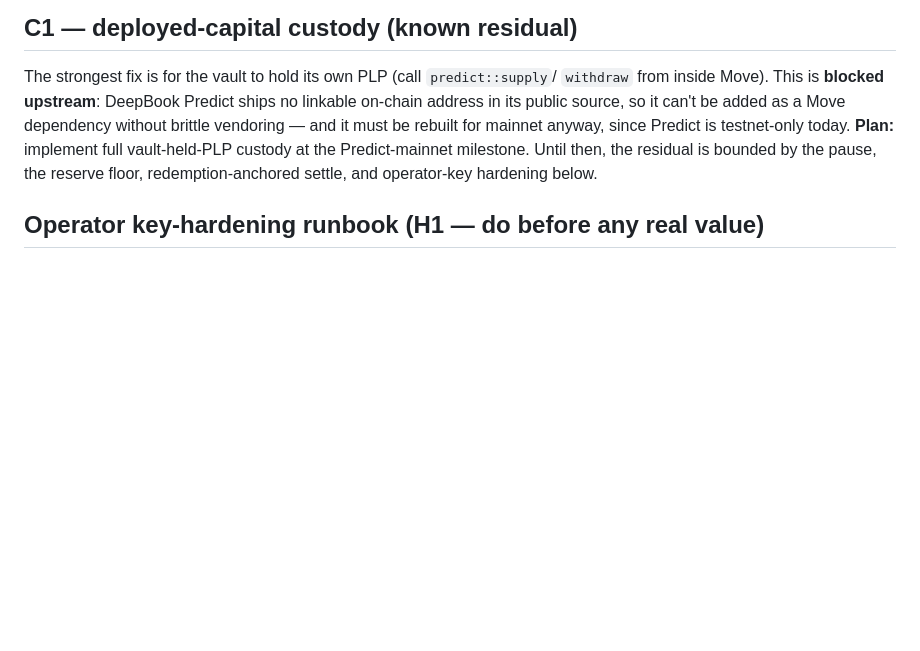
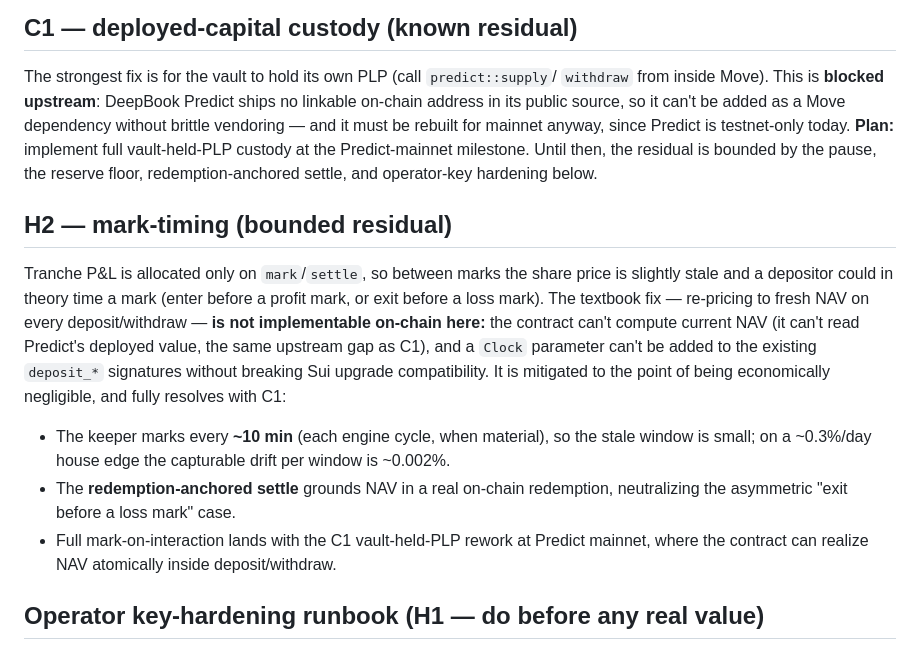
Before and after one commit to DrVelvetFog/fairline-vault, a Markdown page: SECURITY.md, the part around the change. Drawn GitHub-style; blank space fills up the shorter version.

Commit message:
docs(security): document H2 (mark-timing) as a bounded residual
The textbook fix (re-price to fresh NAV on every deposit/withdraw) is not
implementable on-chain: the contract can't read Predict's deployed value
(same upstream gap as C1), and a Clock param can't be added to the
existing deposit_* signatures without breaking upgrade compatibility.
Documented the existing mitigation (~10-min mark cadence → ~0.002%
capturable on a slow house edge; redemption-anchored settle handles the
loss-exit case) and that full mark-on-interaction lands with the C1
vault-custody rework at Predict mainnet.

Health check this session (not a code change): lots↔deployed in sync,
NAV conserved, crons firing, CLOB live, and a real deposit→withdraw
round-trip verified on the hardened package 0xe3623bf5 (6hh8KCXf…/
7yKttbXG…).

Co-Authored-By: Claude Opus 4.8 <noreply@anthropic.com>

```diff
--- a/SECURITY.md
+++ b/SECURITY.md
@@ -43,6 +43,24 @@ since Predict is testnet-only today. **Plan:** implement full vault-held-PLP cus
 at the Predict-mainnet milestone. Until then, the residual is bounded by the pause,
 the reserve floor, redemption-anchored settle, and operator-key hardening below.
 
+## H2 — mark-timing (bounded residual)
+
+Tranche P&L is allocated only on `mark`/`settle`, so between marks the share price
+is slightly stale and a depositor could in theory time a mark (enter before a
+profit mark, or exit before a loss mark). The textbook fix — re-pricing to fresh
+NAV on every deposit/withdraw — **is not implementable on-chain here:** the
+contract can't compute current NAV (it can't read Predict's deployed value, the
+same upstream gap as C1), and a `Clock` parameter can't be added to the existing
+`deposit_*` signatures without breaking Sui upgrade compatibility. It is mitigated
+to the point of being economically negligible, and fully resolves with C1:
+- The keeper marks every **~10 min** (each engine cycle, when material), so the
+  stale window is small; on a ~0.3%/day house edge the capturable drift per window
+  is ~0.002%.
+- The **redemption-anchored settle** grounds NAV in a real on-chain redemption,
+  neutralizing the asymmetric "exit before a loss mark" case.
+- Full mark-on-interaction lands with the C1 vault-held-PLP rework at Predict
+  mainnet, where the contract can realize NAV atomically inside deposit/withdraw.
+
 ## Operator key-hardening runbook (H1 — do before any real value)
 
 Today a single hot Ed25519 key (`WALLET_PRIVATE_KEY`) holds the `AdminCap`,
```
